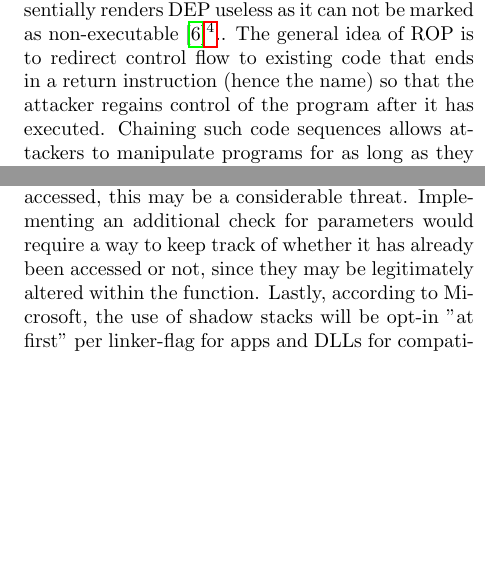
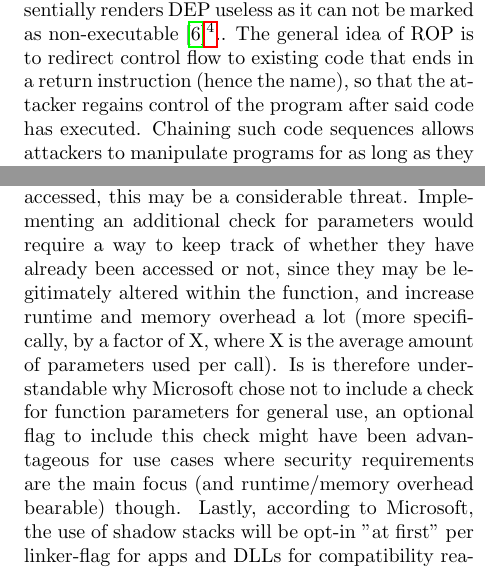
Before and after one commit to CxVercility/Windows-Internals, a LaTeX paper (AdvancedExploitMitigation.tex): two parts of the columns of pages 3 and 5 of 7 before the commit and two parts of the columns of pages 3 and 5 of 8 after it, joined at a grey line, cut so that both start at the same text, the shorter picture padded with empty space. Compiled offline with pdfLaTeX.

Commit message:
Spezifizierung

```diff
--- a/AdvancedExploitMitigation.tex
+++ b/AdvancedExploitMitigation.tex
@@ -110,7 +110,7 @@ This approach offers an easy solution to prevent the \emph{execution} of code on
 Return-oriented programming describes one of the most popular approaches to manipulating programs by hijacking control flow through continuous manipulation of return addresses.
 Note that DEP does \emph{not} prevent an attacker from redirecting control flow to already existing code.
 Making use of already existing code within a program (or shared libraries) essentially renders DEP useless as it can not be marked as non-executable\cite{solar}\footnote{A well-known way to do this is a \hyperref{https://en.wikipedia.org/wiki/Return-to-libc_attack}{Return-to-Libc Exploits}{name}{return-to-libc attack}.}..
-The general idea of ROP is to redirect control flow to existing code that ends in a return instruction (hence the name) so that the attacker regains control of the program after it has executed. Chaining such code sequences allows attackers to manipulate programs for as long as they want.
+The general idea of ROP is to redirect control flow to existing code that ends in a return instruction (hence the name), so that the attacker regains control of the program after said code has executed. Chaining such code sequences allows attackers to manipulate programs for as long as they want.
 We have seen a way of redirecting control flow in Section 4 already.
 A change to the calling convention that should have theoretically stopped this from happening was to require function arguments to be passed in registers instead\cite{calling}. Registers are not as easy to manipulate due to not being as easily writable per overflows, though attackers quickly overcame this restriction as well.
 Instead of using complete functions they would now use only small portions of a function\cite{krahmer}. Naturally, instruction sequences that allowed to manipulate registers were especially useful, in order to invoke complete functions again.
@@ -165,7 +165,8 @@ Considering that a software version of the shadow stack dubbed Return Flow Guard
 According to unofficial sources, development of the RFG was discontinued because a vulnerability (more specifically, a race condition) in the implementation was found\cite{techrepublic}.
 Performance overhead can range from as low as 3.5\% (parallel) to roughly 10\% (traditional shadow stacks)\cite{performance}. As Microsoft's implementation of the shadow stack will be neither parallel (since a SSP is used) nor a basic traditional shadow stack, we can expect the overhead to be anywhere in between these bounds.
 Note that the shadow stack only validates return addresses. Function parameters are (intentionally) not protected\cite{SS}.
-Assuming an attacker is able to manipulate the function parameters before they are accessed, this may be a considerable threat. Implementing an additional check for parameters would require a way to keep track of whether it has already been accessed or not, since they may be legitimately altered within the function.
+Assuming an attacker is able to manipulate the function parameters before they are accessed, this may be a considerable threat. Implementing an additional check for parameters would require a way to keep track of whether they have already been accessed or not, since they may be legitimately altered within the function, and increase runtime and memory overhead a lot (more specifically, by a factor of X, where X is the average amount of parameters used per call).
+Is is therefore understandable why Microsoft chose not to include a check for function parameters for general use, an optional flag to include this check might have been advantageous for use cases where security requirements are the main focus (and runtime/memory overhead bearable) though.
 Lastly, according to Microsoft, the use of shadow stacks will be opt-in "at first" per linker-flag for apps and DLLs for compatibility reasons\cite{SS}. This will further increase the time needed for the shadow stack to spread.
 
 \section{Control Flow Guard}\label{CFG}
```
